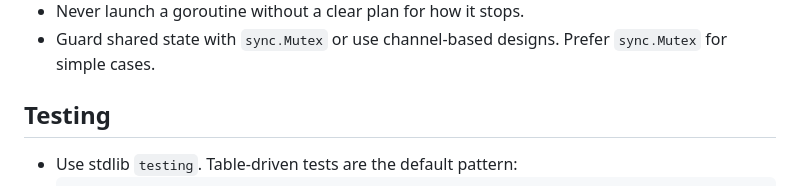
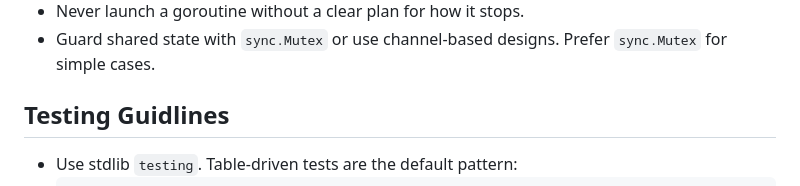
Before and after one commit to ContrastingSounds/dotmyai, a Markdown page: lang-guides/go/go-guidelines.md, the part around the change. GitHub-like rendering.

Commit message:
tweak header for testing

````diff
--- a/lang-guides/go/go-guidelines.md
+++ b/lang-guides/go/go-guidelines.md
@@ -114,7 +114,7 @@ func run() error {
 - Never launch a goroutine without a clear plan for how it stops.
 - Guard shared state with `sync.Mutex` or use channel-based designs. Prefer `sync.Mutex` for simple cases.
 
-## Testing
+## Testing Guidlines
 
 - Use stdlib `testing`. Table-driven tests are the default pattern:
   ```go
````
